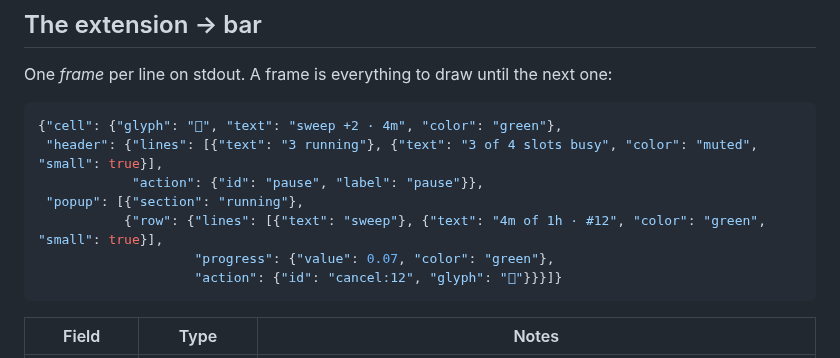
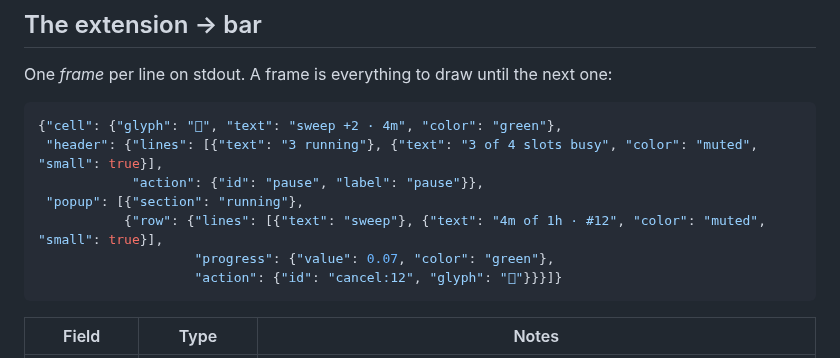
Before and after one commit to CarsonBurke/cosmicbar, a Markdown page: docs/extensions.md, the part around the change. GitHub-like rendering.

````diff
--- a/docs/extensions.md
+++ b/docs/extensions.md
@@ -58,7 +58,7 @@ one:
  "header": {"lines": [{"text": "3 running"}, {"text": "3 of 4 slots busy", "color": "muted", "small": true}],
             "action": {"id": "pause", "label": "pause"}},
  "popup": [{"section": "running"},
-           {"row": {"lines": [{"text": "sweep"}, {"text": "4m of 1h · #12", "color": "green", "small": true}],
+           {"row": {"lines": [{"text": "sweep"}, {"text": "4m of 1h · #12", "color": "muted", "small": true}],
                     "progress": {"value": 0.07, "color": "green"},
                     "action": {"id": "cancel:12", "glyph": "󰅖"}}}]}
 ```
````
Also changed, not shown: docs/popup.png, 1 other file.
